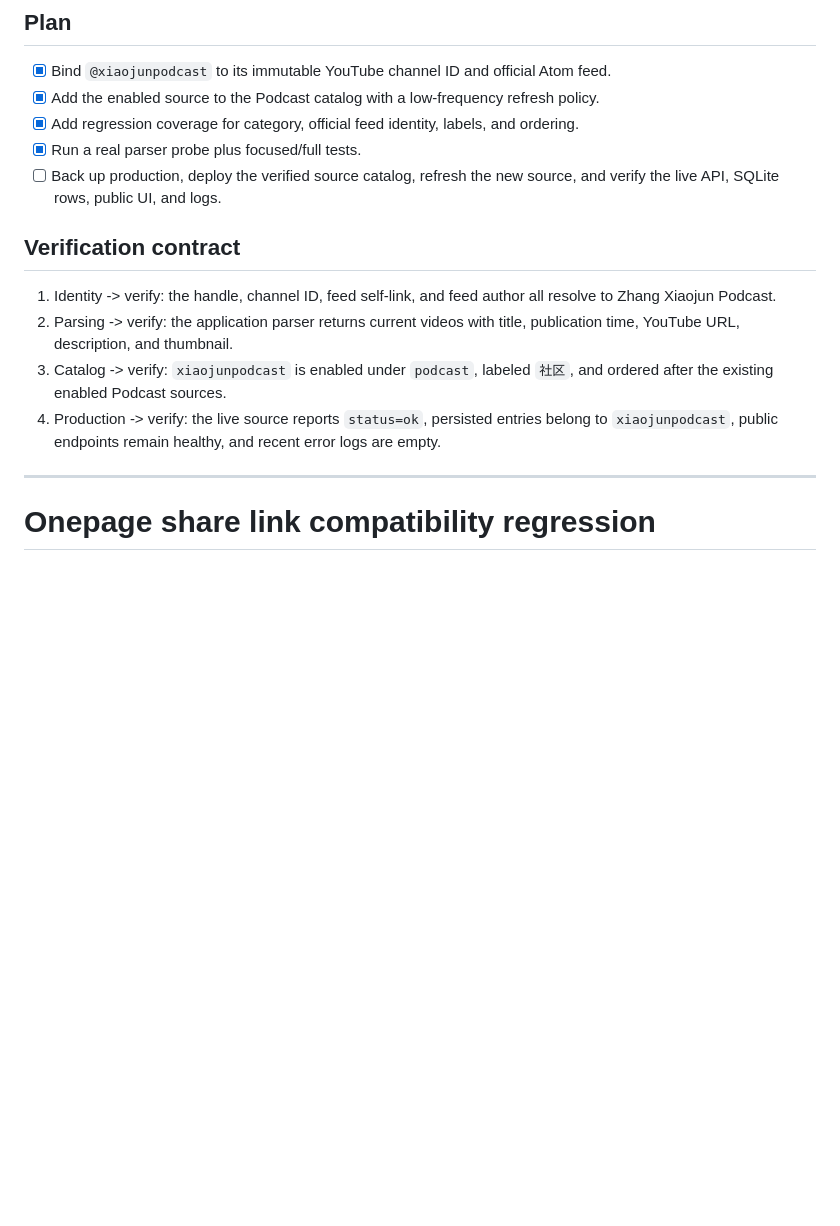
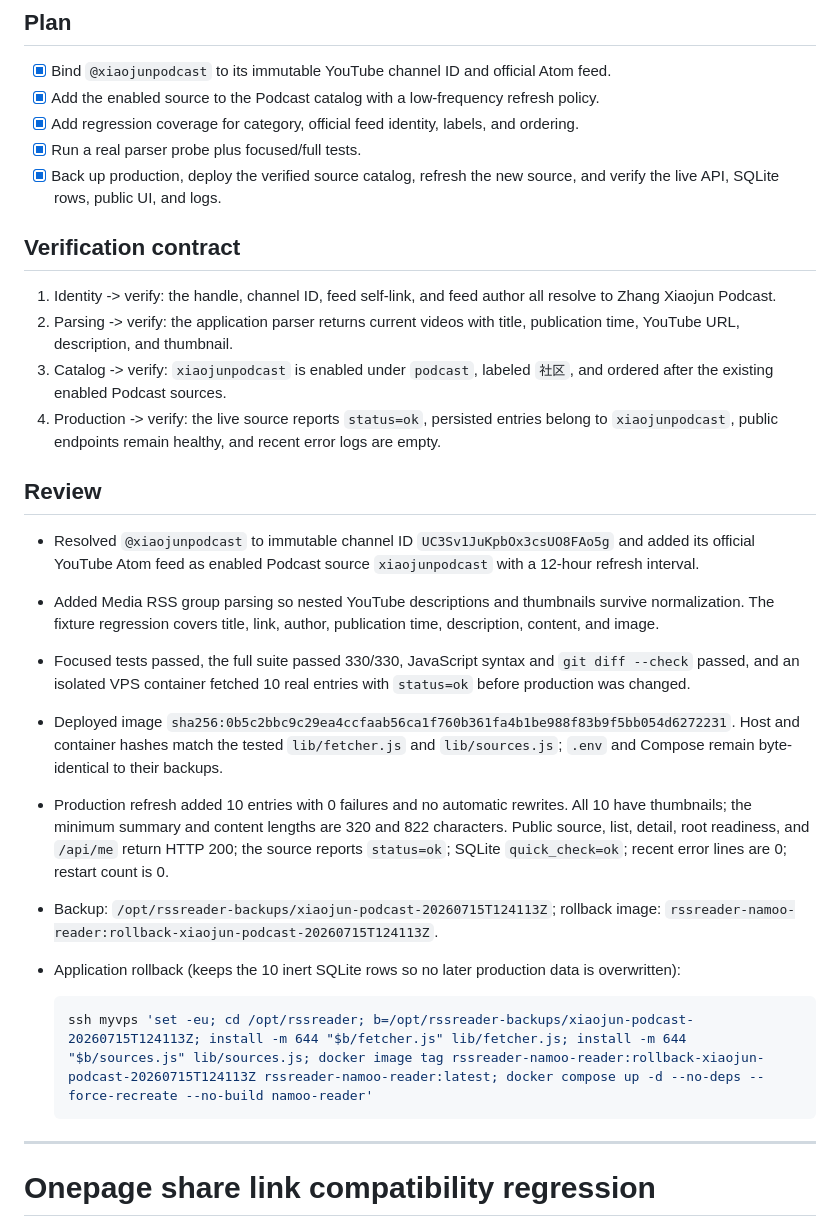
Before and after one commit to nardinmarcus/rssreader, a Markdown page: tasks/todo.md, the part around the change. Drawn GitHub-style; blank space fills up the shorter version.

Commit message:
docs: 记录张小珺播客源生产验证

````diff
--- a/tasks/todo.md
+++ b/tasks/todo.md
@@ -6,7 +6,7 @@
 - [x] Add the enabled source to the Podcast catalog with a low-frequency refresh policy.
 - [x] Add regression coverage for category, official feed identity, labels, and ordering.
 - [x] Run a real parser probe plus focused/full tests.
-- [ ] Back up production, deploy the verified source catalog, refresh the new source, and verify the live API, SQLite rows, public UI, and logs.
+- [x] Back up production, deploy the verified source catalog, refresh the new source, and verify the live API, SQLite rows, public UI, and logs.
 
 ## Verification contract
 
@@ -14,6 +14,20 @@
 2. Parsing -> verify: the application parser returns current videos with title, publication time, YouTube URL, description, and thumbnail.
 3. Catalog -> verify: `xiaojunpodcast` is enabled under `podcast`, labeled `社区`, and ordered after the existing enabled Podcast sources.
 4. Production -> verify: the live source reports `status=ok`, persisted entries belong to `xiaojunpodcast`, public endpoints remain healthy, and recent error logs are empty.
+
+## Review
+
+- Resolved `@xiaojunpodcast` to immutable channel ID `UC3Sv1JuKpbOx3csUO8FAo5g` and added its official YouTube Atom feed as enabled Podcast source `xiaojunpodcast` with a 12-hour refresh interval.
+- Added Media RSS group parsing so nested YouTube descriptions and thumbnails survive normalization. The fixture regression covers title, link, author, publication time, description, content, and image.
+- Focused tests passed, the full suite passed 330/330, JavaScript syntax and `git diff --check` passed, and an isolated VPS container fetched 10 real entries with `status=ok` before production was changed.
+- Deployed image `sha256:0b5c2bbc9c29ea4ccfaab56ca1f760b361fa4b1be988f83b9f5bb054d6272231`. Host and container hashes match the tested `lib/fetcher.js` and `lib/sources.js`; `.env` and Compose remain byte-identical to their backups.
+- Production refresh added 10 entries with 0 failures and no automatic rewrites. All 10 have thumbnails; the minimum summary and content lengths are 320 and 822 characters. Public source, list, detail, root readiness, and `/api/me` return HTTP 200; the source reports `status=ok`; SQLite `quick_check=ok`; recent error lines are 0; restart count is 0.
+- Backup: `/opt/rssreader-backups/xiaojun-podcast-20260715T124113Z`; rollback image: `rssreader-namoo-reader:rollback-xiaojun-podcast-20260715T124113Z`.
+- Application rollback (keeps the 10 inert SQLite rows so no later production data is overwritten):
+
+  ```bash
+  ssh myvps 'set -eu; cd /opt/rssreader; b=/opt/rssreader-backups/xiaojun-podcast-20260715T124113Z; install -m 644 "$b/fetcher.js" lib/fetcher.js; install -m 644 "$b/sources.js" lib/sources.js; docker image tag rssreader-namoo-reader:rollback-xiaojun-podcast-20260715T124113Z rssreader-namoo-reader:latest; docker compose up -d --no-deps --force-recreate --no-build namoo-reader'
+  ```
 
 ---
 
````
